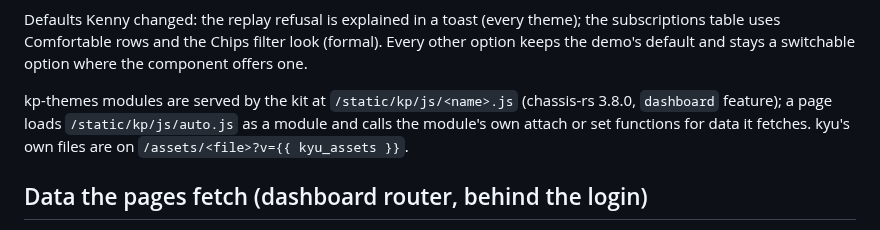
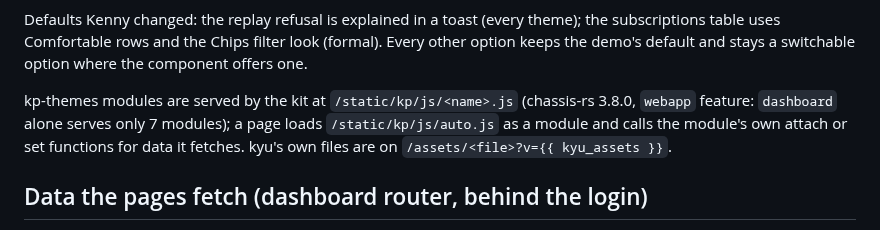
Before and after one commit to kennypassenier/kyu, a Markdown page: docs/KP_THEMES_11_IMPLEMENTATION.md, the part around the change. Drawn GitHub-style.

Commit message:
docs: kp modules need the kit webapp feature [meta]
Co-Authored-By: Claude Opus 5.5 <noreply@anthropic.com>

```diff
--- a/docs/KP_THEMES_11_IMPLEMENTATION.md
+++ b/docs/KP_THEMES_11_IMPLEMENTATION.md
@@ -19,7 +19,7 @@ look (formal). Every other option keeps the demo's default and stays a
 switchable option where the component offers one.
 
 kp-themes modules are served by the kit at `/static/kp/js/<name>.js`
-(chassis-rs 3.8.0, `dashboard` feature); a page loads
+(chassis-rs 3.8.0, `webapp` feature: `dashboard` alone serves only 7 modules); a page loads
 `/static/kp/js/auto.js` as a module and calls the module's own attach or
 set functions for data it fetches. kyu's own files are on
 `/assets/<file>?v={{ kyu_assets }}`.
```
